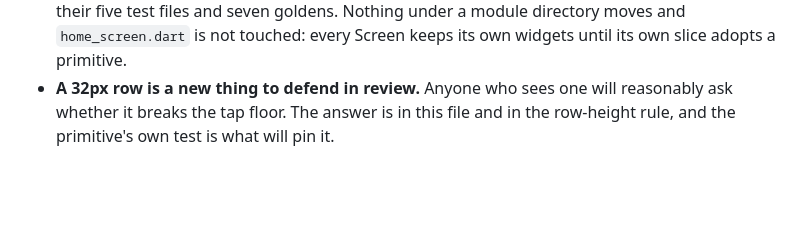
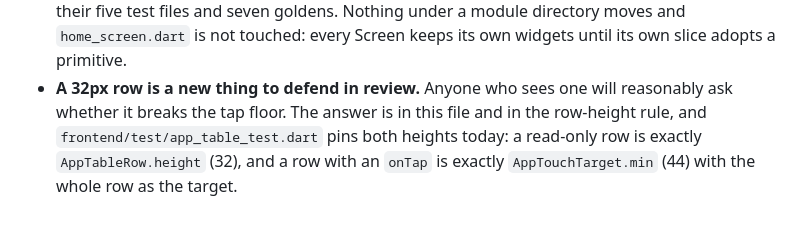
Before and after one commit to phamtruonghung/lean-platform, a Markdown page: docs/adr/0057-the-design-language-is-written-down.md, the part around the change. GitHub-like rendering; blank space fills up the shorter version.

```diff
--- a/docs/adr/0057-the-design-language-is-written-down.md
+++ b/docs/adr/0057-the-design-language-is-written-down.md
@@ -87,4 +87,7 @@ the one decision in it a reader would otherwise second-guess.
   its own slice adopts a primitive.
 - **A 32px row is a new thing to defend in review.** Anyone who sees one will
   reasonably ask whether it breaks the tap floor. The answer is in this file and
-  in the row-height rule, and the primitive's own test is what will pin it.
+  in the row-height rule, and `frontend/test/app_table_test.dart` pins both
+  heights today: a read-only row is exactly `AppTableRow.height` (32), and a row
+  with an `onTap` is exactly `AppTouchTarget.min` (44) with the whole row as the
+  target.
```
Also changed, not shown: docs/design-language.md (+15 -7 lines), 1 other file.
